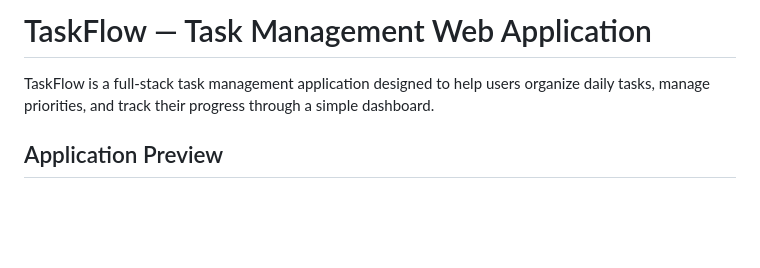
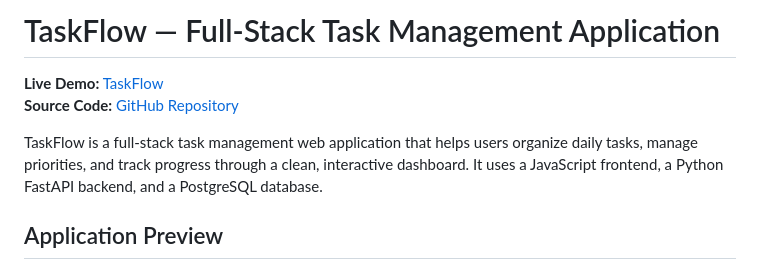
Before and after one commit to im-SRASHTIAGARWAL/TaskFLow, a Markdown page: README.md, the part around one of its changes. Drawn GitHub-style; blank space fills up the shorter version.

```diff
--- a/README.md
+++ b/README.md
@@ -1,6 +1,9 @@
-# TaskFlow — Task Management Web Application
+# TaskFlow — Full-Stack Task Management Application
 
-TaskFlow is a full-stack task management application designed to help users organize daily tasks, manage priorities, and track their progress through a simple dashboard.
+**Live Demo:** [TaskFlow](https://thriving-nougat-abd826.netlify.app)
+**Source Code:** [GitHub Repository](https://github.com/im-SRASHTIAGARWAL/TaskFLow)
+
+TaskFlow is a full-stack task management web application that helps users organize daily tasks, manage priorities, and track progress through a clean, interactive dashboard. It uses a JavaScript frontend, a Python FastAPI backend, and a PostgreSQL database.
 
 ## Application Preview
 
```
Also changed, not shown: other parts of README.md (+55 -41 lines).
